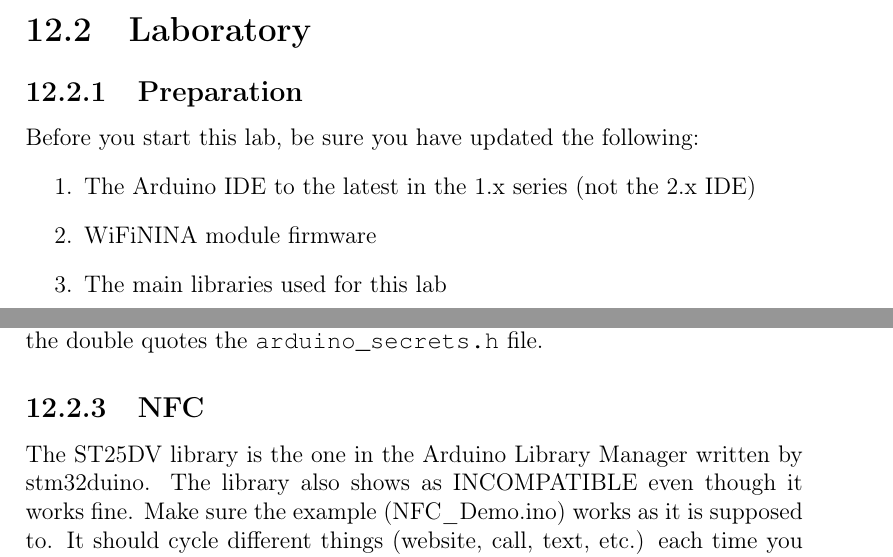
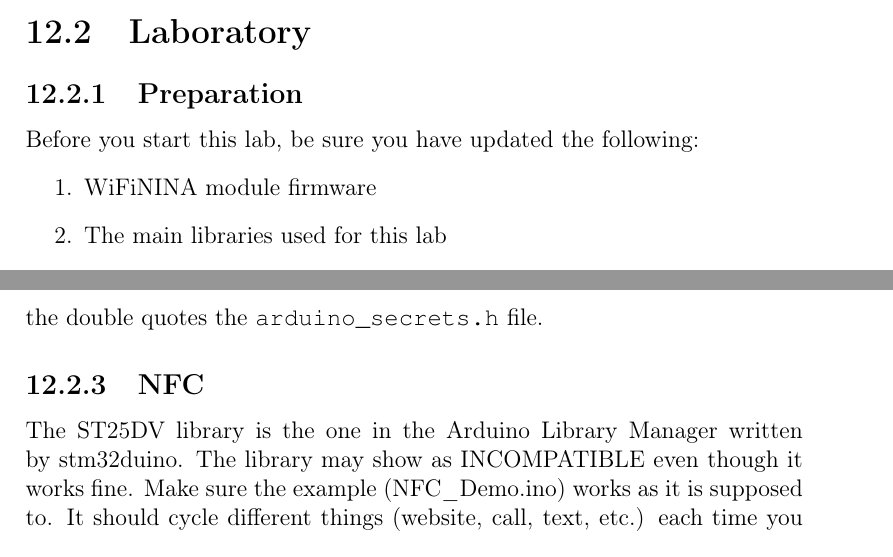
Before and after one commit to semcneil/Fundamentals-of-Microcontrollers-Laboratories, a LaTeX thesis (latex/manual.tex, which reads latex/wireless/wireless.tex): two parts of pages 59 and 60 of 65, joined at a grey line, cut so that both start at the same text. Compiled offline with pdfLaTeX.

Commit message:
Updated wireless lab

```diff
--- a/latex/wireless/wireless.tex
+++ b/latex/wireless/wireless.tex
@@ -11,7 +11,6 @@ your other sketches inside the Arduino folder.
 \subsection{Preparation}
 Before you start this lab, be sure you have updated the following:
 \begin{enumerate}
-    \item The Arduino IDE to the latest in the 1.x series (not the 2.x IDE)
     \item WiFiNINA module firmware
     \item The main libraries used for this lab
     \begin{enumerate}
@@ -28,7 +27,7 @@ double quotes the \lstinline|arduino_secrets.h| file.
 
 \subsection{NFC}
 The ST25DV library is the one in the Arduino Library Manager written by stm32duino.
-The library also shows as INCOMPATIBLE even though it works fine. Make sure the
+The library may show as INCOMPATIBLE even though it works fine. Make sure the
 example (NFC\_Demo.ino) works as it is supposed to. It should cycle
 different things (website, call, text, etc.) each time you press the button. Put
 the top of your phone near the coil that says NFC on the bottom left of the robot.
```
Also changed, not shown: latex/wireless/wireless.tex (2 more changed lines).
